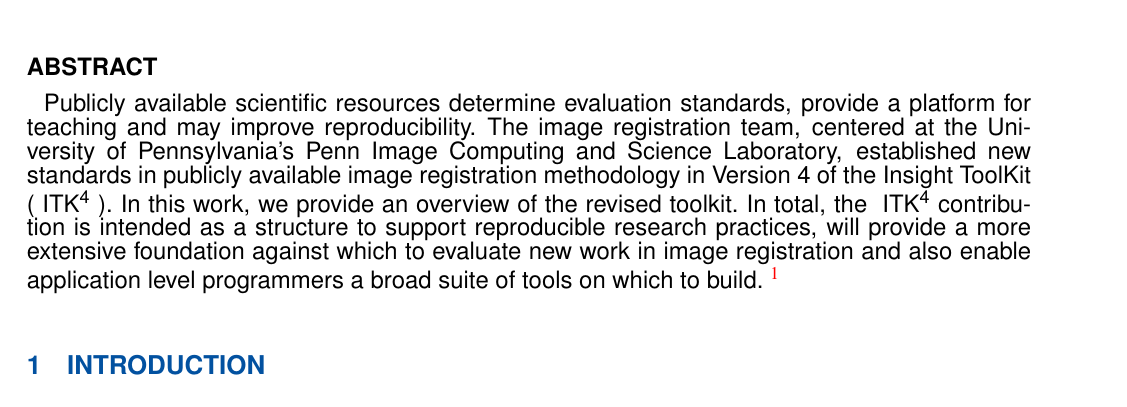
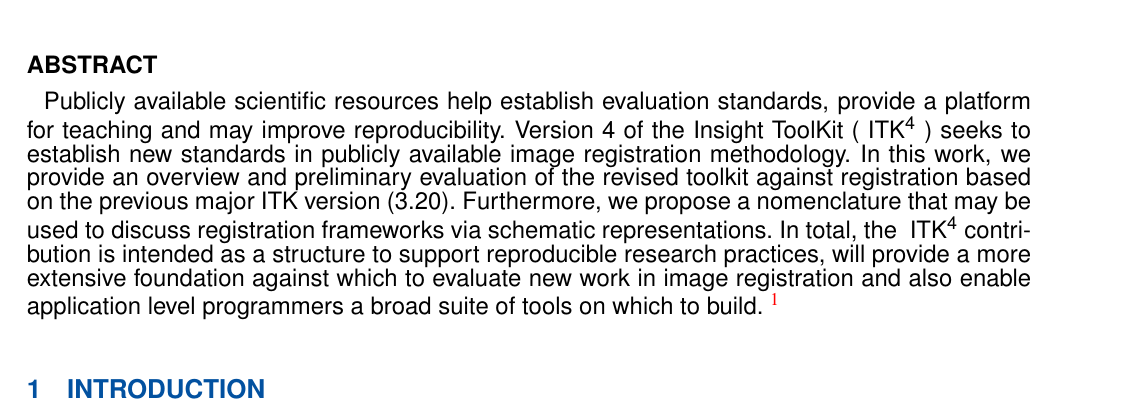
Before and after one commit to stnava/ITKv4Documentation, a LaTeX document (stnavafrontiers.tex): part of page 1 of 15, cut so that both start at the same text. Compiled offline with pdfLaTeX.

Commit message:
WIP: new (old) abstract

```diff
--- a/stnavafrontiers.tex
+++ b/stnavafrontiers.tex
@@ -235,19 +235,21 @@
   $^5$\href{http://www.insightsoftwareconsortium.org/}{http://www.insightsoftwareconsortium.org/}}
 \end{comment}
 \begin{abstract}
-Publicly available scientific resources determine evaluation
-standards, provide a platform for teaching and may improve
-reproducibility.  The image registration team, centered at the
-University of Pennsylvania's Penn Image Computing and Science
-Laboratory, established new standards in publicly available image registration
-methodology in Version 4 of the Insight ToolKit (\tk).  In this work,
-we provide an overview of the revised toolkit.  In total, the \tk contribution is intended
-as a structure to support reproducible research practices, will
-provide a more extensive foundation against which to evaluate new work
-in image registration and also enable application level programmers a
-broad suite of tools on which to build. \footnote{This work is
-supported by National Library of Medicine sponsored ARRA stimulus
-funding.}
+Publicly available scientific resources help establish evaluation
+standards, provide a platform for teaching and may improve reproducibility.
+Version 4 of the Insight ToolKit (\tk) seeks to establish new
+standards in publicly available image registration methodology.  In this
+work, we provide an overview and preliminary evaluation of the revised
+toolkit against registration based on the previous major ITK version
+(3.20).  Furthermore, we propose a nomenclature that may be used to
+discuss registration frameworks via schematic representations.  In
+total, the \tk contribution is intended as a structure to support
+reproducible research practices, will provide a more extensive
+foundation against which to evaluate new work in image registration
+and also enable application level programmers a broad suite of tools
+on which to build. \footnote{This
+  work is supported by National Library of Medicine sponsored ARRA
+  stimulus funding.}
 \end{abstract}
 
 \section{Introduction}
```
